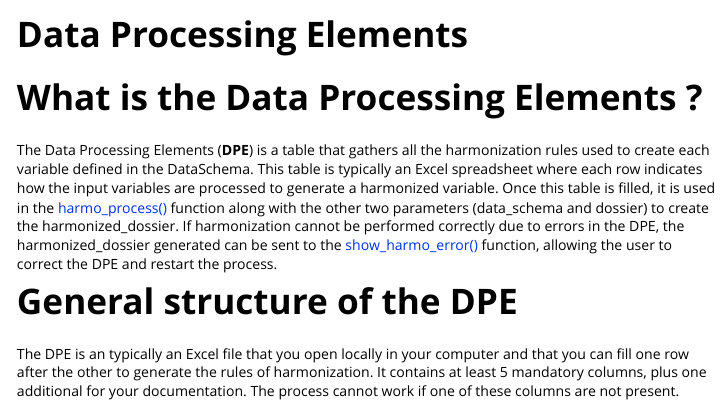
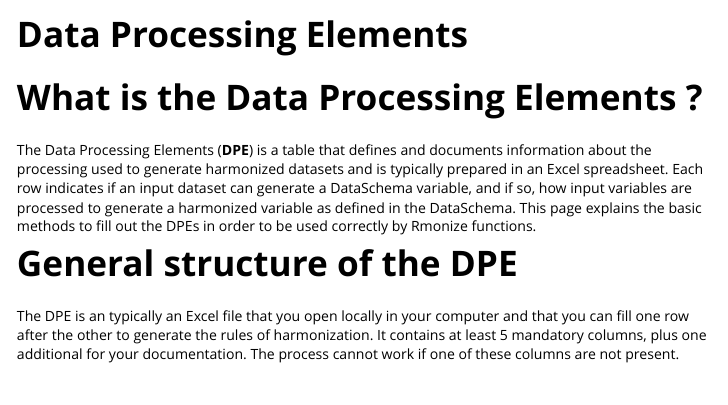
Before and after one commit to maelstrom-research/Rmonize, an R Markdown document (vignettes/b-Data-processing-elements.Rmd): the page in a window 1100 px wide, from its top. The pictures show the output file vignettes/b-Data-processing-elements.html that the author committed with the source, opened offline.

Commit message:
update dpe section

```diff
--- a/vignettes/b-Data-processing-elements.Rmd
+++ b/vignettes/b-Data-processing-elements.Rmd
@@ -27,19 +27,13 @@
 
 # What is the Data Processing Elements ?
 
-The Data Processing Elements (**DPE**) is a table that gathers all the harmonization
-rules used to create each variable defined in the DataSchema. This table is
-typically an Excel spreadsheet where each row indicates how the
-input variables are processed to generate a harmonized variable.
-Once this table is filled, it is used in the
-[harmo_process()](../reference/harmo_process.html) function along
-with the other two parameters (data_schema and dossier) to create the
-harmonized_dossier. If harmonization cannot be performed correctly due to errors
-in the DPE, the harmonized_dossier generated can be sent to the
-[show_harmo_error()](../reference/show_harmo_error.html) function,
-allowing the user to correct the DPE and restart
-the process.
-
+The Data Processing Elements (**DPE**) is a table that defines and documents
+information about the processing used to generate harmonized datasets and is
+typically prepared in an Excel spreadsheet. Each row indicates if an
+input dataset can generate a DataSchema variable, and if so, how input variables
+are processed to generate a harmonized variable as defined in the DataSchema.
+This page explains the basic methods to fill out the DPEs in order to be used
+correctly by Rmonize functions.
 
 # General structure of the DPE
 
```
Also changed, not shown: vignettes/b-Data-processing-elements.R (+2 -2 lines), vignettes/b-Data-processing-elements.html.
